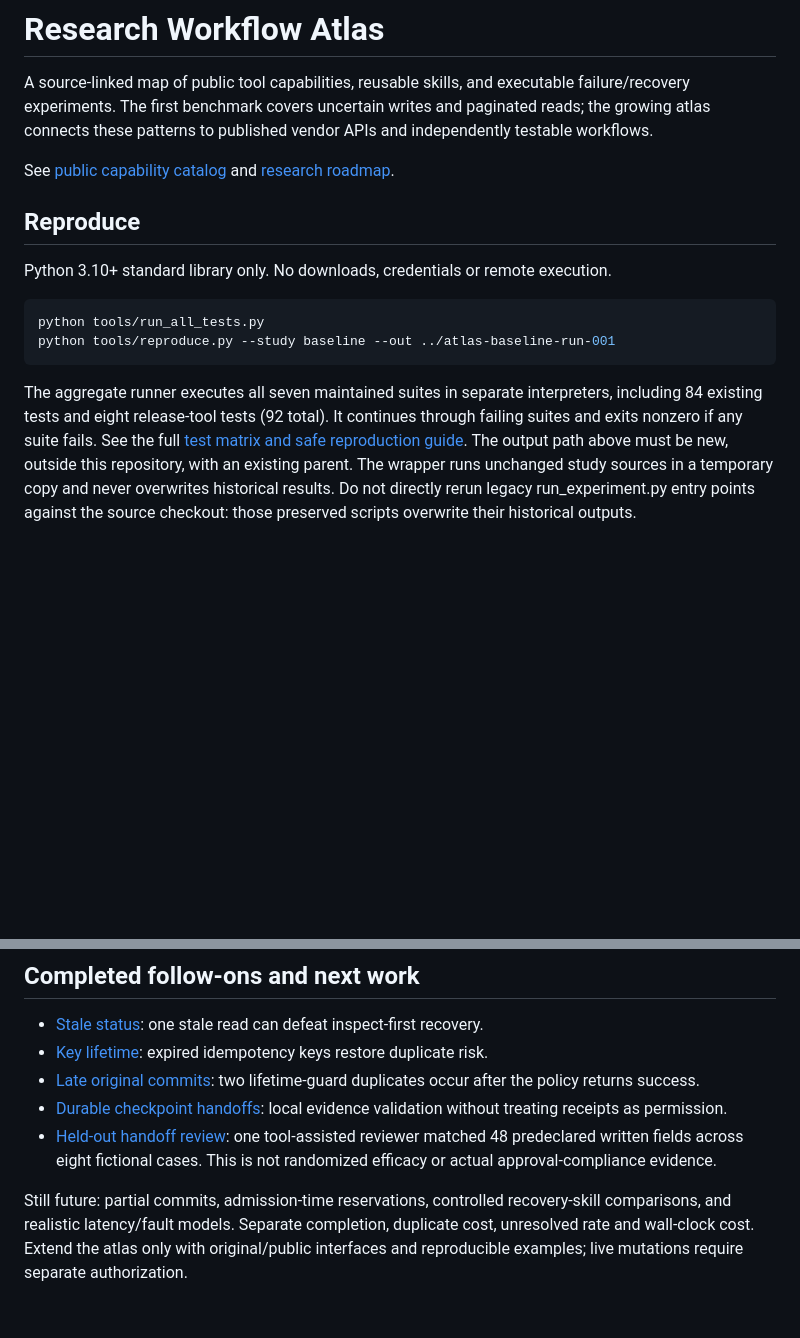
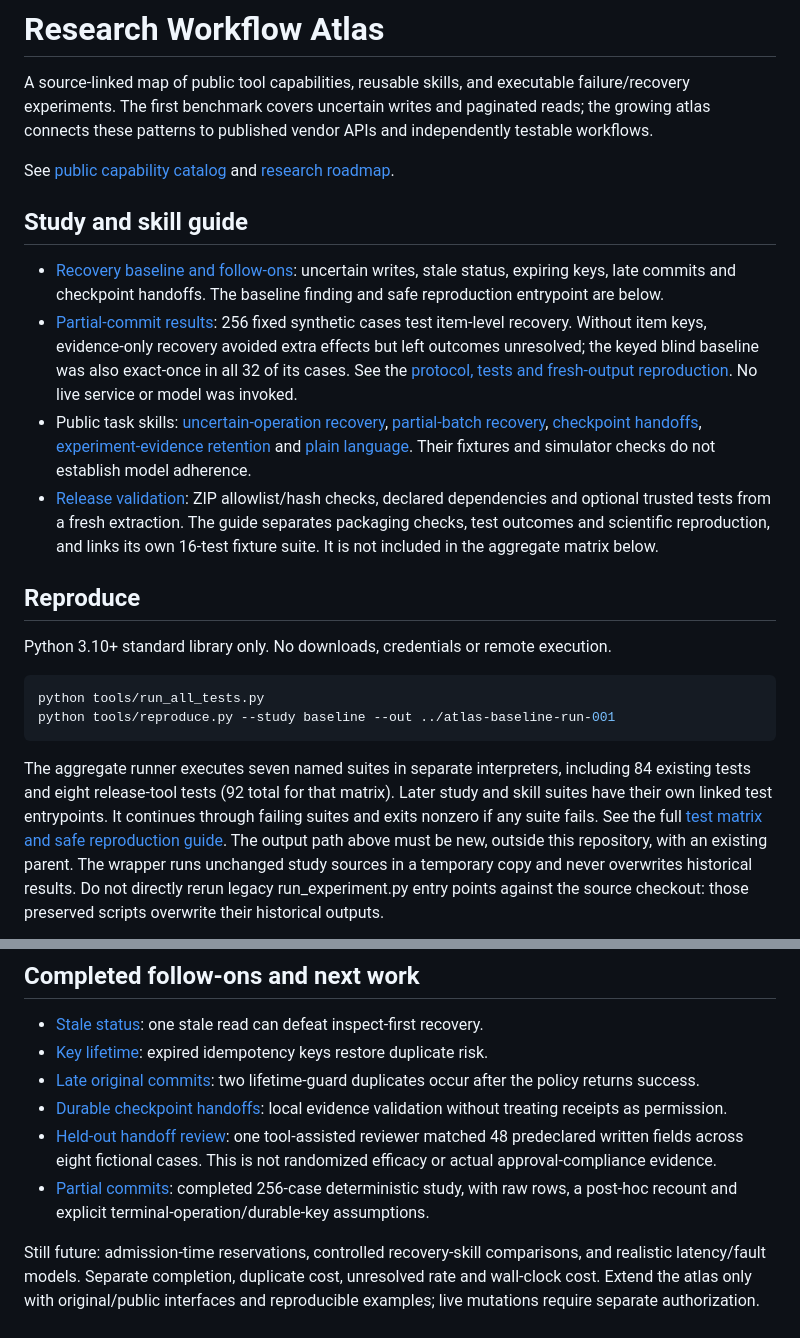
Before and after one commit to EastonSell/after-the-timeout, a Markdown page: README.md, 2 parts joined by grey strips. GitHub-like rendering; blank space fills up the shorter version.

Commit message:
Improve navigation to completed studies and evidence

````diff
--- a/README.md
+++ b/README.md
@@ -3,6 +3,13 @@
 A source-linked map of public tool capabilities, reusable skills, and executable failure/recovery experiments. The first benchmark covers uncertain writes and paginated reads; the growing atlas connects these patterns to published vendor APIs and independently testable workflows.
 
 See [public capability catalog](docs/public-capabilities.md) and [research roadmap](docs/roadmap.md).
+
+## Study and skill guide
+
+- [Recovery baseline and follow-ons](MILESTONES.md): uncertain writes, stale status, expiring keys, late commits and checkpoint handoffs. The baseline finding and safe reproduction entrypoint are below.
+- [Partial-commit results](milestones/partial-commit/REPORT.md): 256 fixed synthetic cases test item-level recovery. Without item keys, evidence-only recovery avoided extra effects but left outcomes unresolved; the keyed blind baseline was also exact-once in all 32 of its cases. See the [protocol, tests and fresh-output reproduction](milestones/partial-commit/README.md). No live service or model was invoked.
+- Public task skills: [uncertain-operation recovery](skills/recover-uncertain-operation/SKILL.md), [partial-batch recovery](skills/recover-partial-batch/SKILL.md), [checkpoint handoffs](skills/checkpoint-handoff/SKILL.md), [experiment-evidence retention](skills/retain-experiment-evidence/SKILL.md) and [plain language](skills/plain-language/SKILL.md). Their fixtures and simulator checks do not establish model adherence.
+- [Release validation](skills/release-validation/README.md): ZIP allowlist/hash checks, declared dependencies and optional trusted tests from a fresh extraction. The guide separates packaging checks, test outcomes and scientific reproduction, and links its own 16-test fixture suite. It is not included in the aggregate matrix below.
 
 ## Reproduce
 Python 3.10+ standard library only. No downloads, credentials or remote execution.
@@ -12,8 +19,9 @@ python tools/run_all_tests.py
 python tools/reproduce.py --study baseline --out ../atlas-baseline-run-001
 ```
 
-The aggregate runner executes all seven maintained suites in separate interpreters,
-including 84 existing tests and eight release-tool tests (92 total). It continues
+The aggregate runner executes seven named suites in separate interpreters,
+including 84 existing tests and eight release-tool tests (92 total for that matrix).
+Later study and skill suites have their own linked test entrypoints. It continues
 through failing suites and exits nonzero if any suite fails. See the full
 [test matrix and safe reproduction guide](docs/reproduction.md). The output path
 above must be new, outside this repository, with an existing parent. The wrapper
@@ -57,8 +65,9 @@ Sources checked October 21, 2026. No claim of exhaustive coverage or research no
 - [Late original commits](milestones/late-commit/README.md): two lifetime-guard duplicates occur after the policy returns success.
 - [Durable checkpoint handoffs](milestones/checkpoint-handoff/README.md): local evidence validation without treating receipts as permission.
 - [Held-out handoff review](milestones/handoff-review/results/REPORT.md): one tool-assisted reviewer matched 48 predeclared written fields across eight fictional cases. This is not randomized efficacy or actual approval-compliance evidence.
+- [Partial commits](milestones/partial-commit/REPORT.md): completed 256-case deterministic study, with raw rows, a post-hoc recount and explicit terminal-operation/durable-key assumptions.
 
-Still future: partial commits, admission-time reservations, controlled recovery-skill
+Still future: admission-time reservations, controlled recovery-skill
 comparisons, and realistic latency/fault models. Separate completion, duplicate cost,
 unresolved rate and wall-clock cost. Extend the atlas only with original/public
 interfaces and reproducible examples; live mutations require separate authorization.
````
